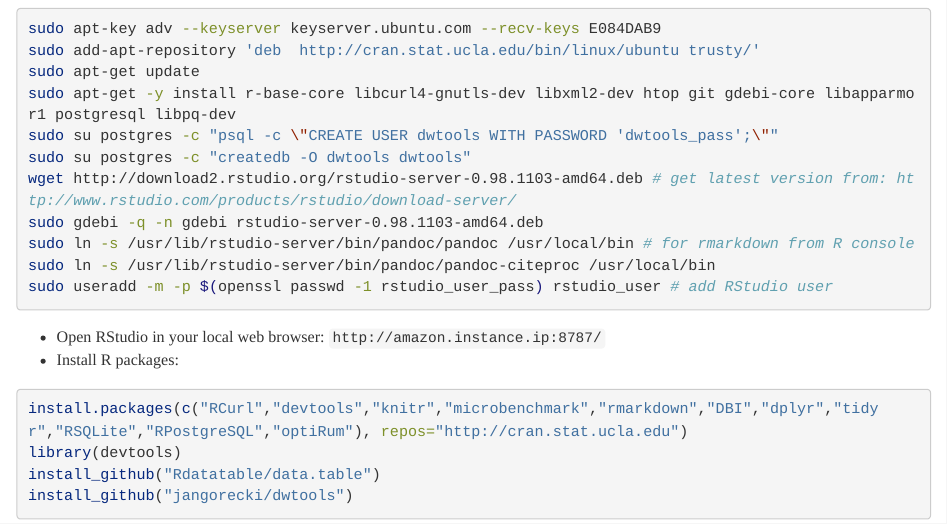
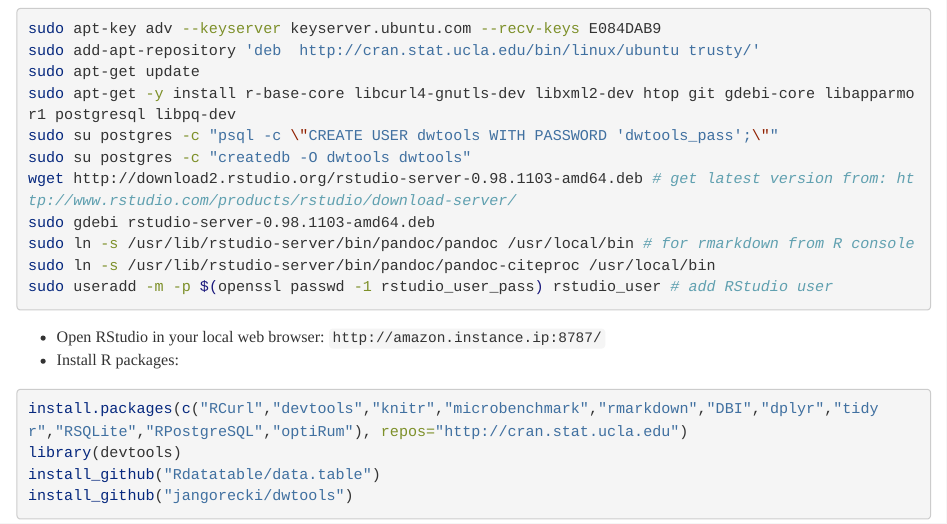
Before and after one commit to jangorecki/dwtools, an R Markdown document (vignettes/R_vs_SQL.Rmd): the page in a window 1100 px wide, from 3780 px down. Rendered offline with R 4.5, knitr and Pandoc, with nearby package versions; some code elsewhere in the file could not run offline; long lines of code are wrapped.

Commit message:
update rstudio server install command

```diff
--- a/vignettes/R_vs_SQL.Rmd
+++ b/vignettes/R_vs_SQL.Rmd
@@ -1748,7 +1748,7 @@
 sudo su postgres -c "psql -c \"CREATE USER dwtools WITH PASSWORD 'dwtools_pass';\""
 sudo su postgres -c "createdb -O dwtools dwtools"
 wget http://download2.rstudio.org/rstudio-server-0.98.1103-amd64.deb # get latest version from: http://www.rstudio.com/products/rstudio/download-server/
-sudo gdebi -q -n gdebi rstudio-server-0.98.1103-amd64.deb
+sudo gdebi rstudio-server-0.98.1103-amd64.deb
 sudo ln -s /usr/lib/rstudio-server/bin/pandoc/pandoc /usr/local/bin # for rmarkdown from R console
 sudo ln -s /usr/lib/rstudio-server/bin/pandoc/pandoc-citeproc /usr/local/bin
 sudo useradd -m -p $(openssl passwd -1 rstudio_user_pass) rstudio_user # add RStudio user
```
